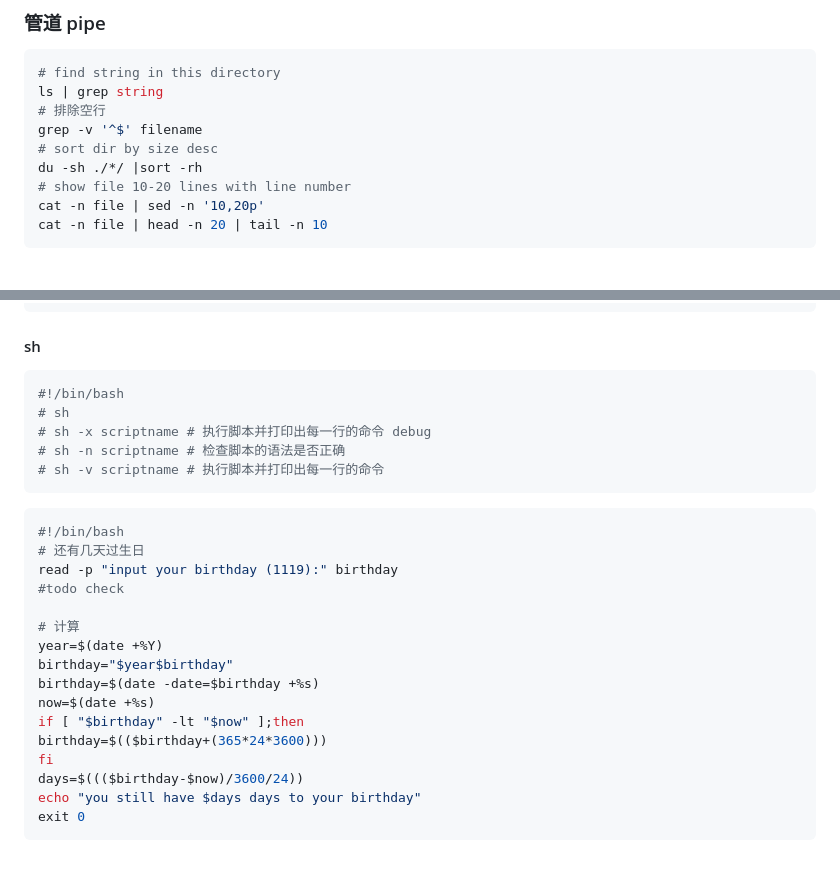
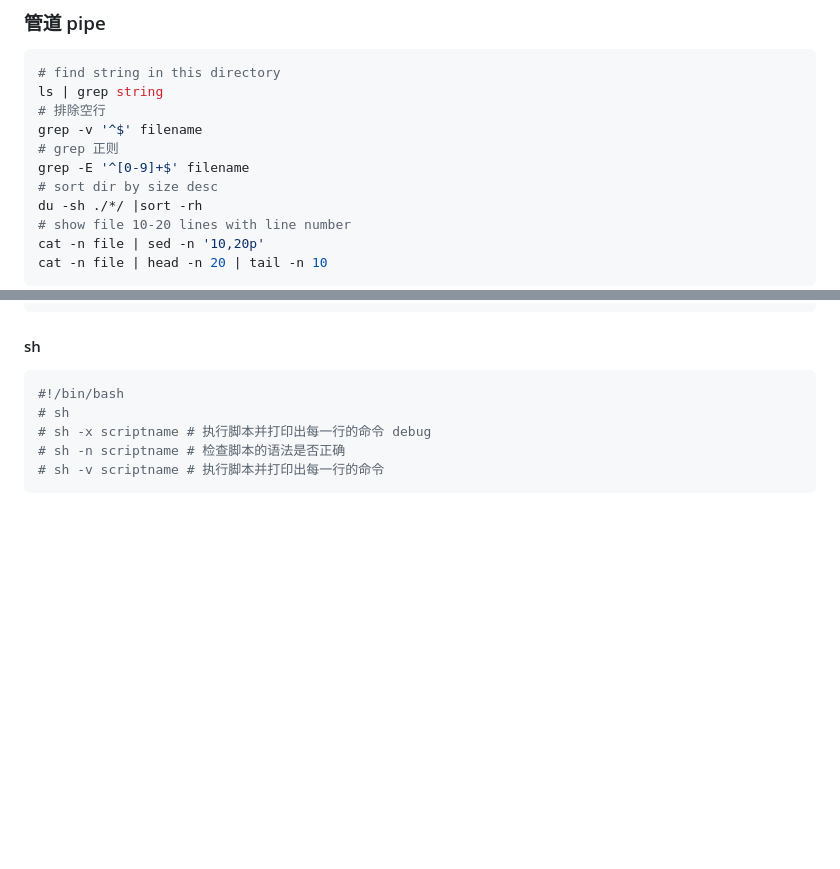
Before and after one commit to liubin95/docker-and-docker-compose, a Markdown page: linux.md, 2 parts joined by grey strips. Rendered like a GitHub page; blank space fills up the shorter version.

Commit message:
bash update

````diff
--- a/linux.md
+++ b/linux.md
@@ -610,6 +610,8 @@ cd /home/test || mkdir -p /home/test && touch /home/test/test.txt
 ls | grep string
 # 排除空行
 grep -v '^$' filename
+# grep 正则
+grep -E '^[0-9]+$' filename
 # sort dir by size desc
 du -sh ./*/ |sort -rh
 # show file 10-20 lines with line number
@@ -965,22 +967,3 @@ exit 0
 # sh -n scriptname # 检查脚本的语法是否正确
 # sh -v scriptname # 执行脚本并打印出每一行的命令
 ```
-
-```shell
-#!/bin/bash
-# 还有几天过生日
-read -p "input your birthday (1119):" birthday
-#todo check
-
-# 计算
-year=$(date +%Y)
-birthday="$year$birthday"
-birthday=$(date -date=$birthday +%s)
-now=$(date +%s)
-if [ "$birthday" -lt "$now" ];then
-birthday=$(($birthday+(365*24*3600)))
-fi
-days=$((($birthday-$now)/3600/24))
-echo "you still have $days days to your birthday"
-exit 0
-```
````
